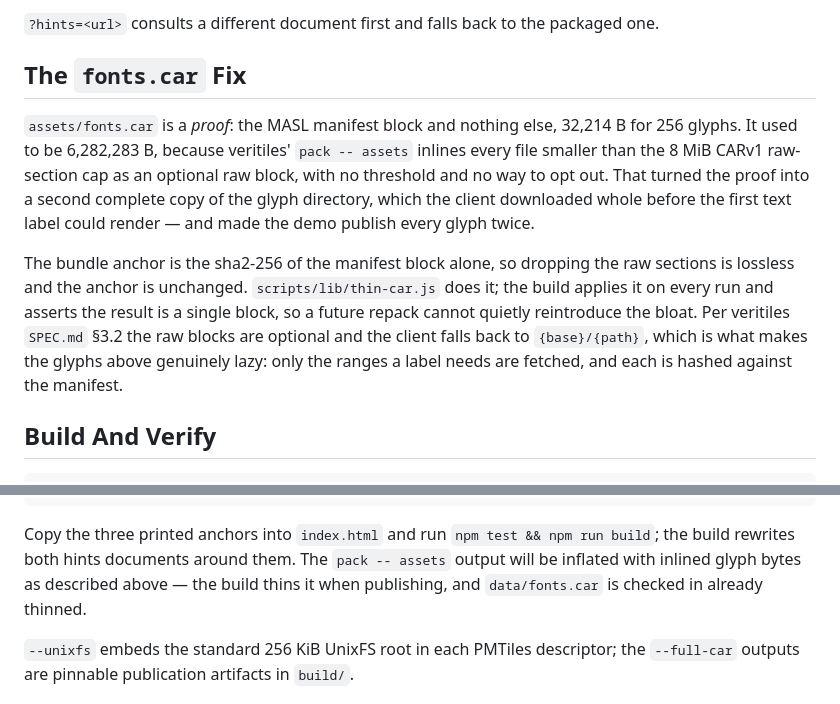
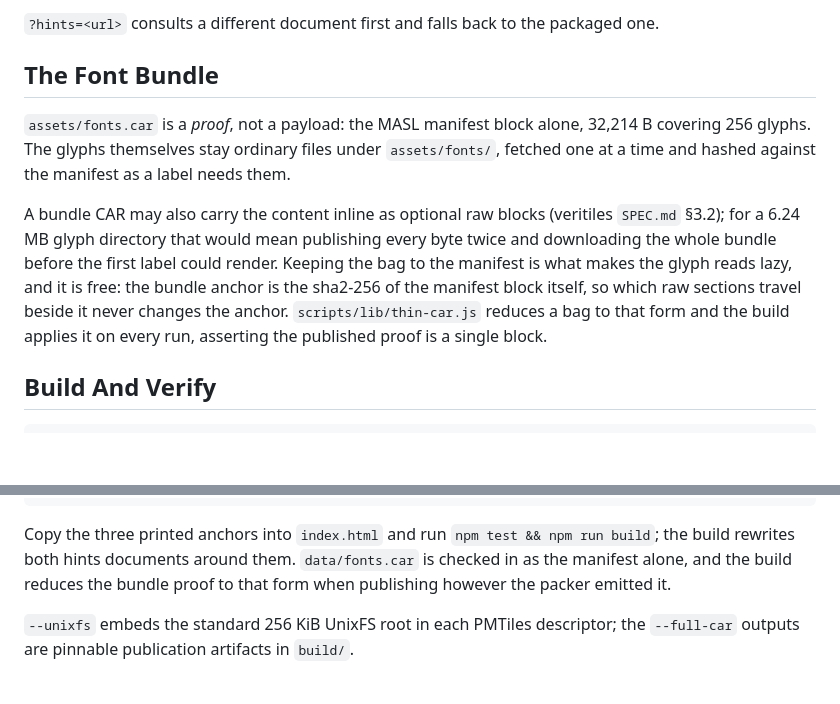
Before and after one commit to guillaumemichel/ipfs-pmtiles-demo, a Markdown page: README.md, 2 parts joined by grey strips. Rendered like a GitHub page; blank space fills up the shorter version.

Commit message:
docs: clarify the font bundle proof

````diff
--- a/README.md
+++ b/README.md
@@ -51,23 +51,21 @@ different times:
 `?hints=<url>` consults a different document first and falls back to the
 packaged one.
 
-## The `fonts.car` Fix
+## The Font Bundle
 
-`assets/fonts.car` is a *proof*: the MASL manifest block and nothing else,
-32,214 B for 256 glyphs. It used to be 6,282,283 B, because veritiles'
-`pack -- assets` inlines every file smaller than the 8 MiB CARv1 raw-section
-cap as an optional raw block, with no threshold and no way to opt out. That
-turned the proof into a second complete copy of the glyph directory, which the
-client downloaded whole before the first text label could render — and made the
-demo publish every glyph twice.
+`assets/fonts.car` is a *proof*, not a payload: the MASL manifest block alone,
+32,214 B covering 256 glyphs. The glyphs themselves stay ordinary files under
+`assets/fonts/`, fetched one at a time and hashed against the manifest as a
+label needs them.
 
-The bundle anchor is the sha2-256 of the manifest block alone, so dropping the
-raw sections is lossless and the anchor is unchanged. `scripts/lib/thin-car.js`
-does it; the build applies it on every run and asserts the result is a single
-block, so a future repack cannot quietly reintroduce the bloat. Per veritiles
-`SPEC.md` §3.2 the raw blocks are optional and the client falls back to
-`{base}/{path}`, which is what makes the glyphs above genuinely lazy: only the
-ranges a label needs are fetched, and each is hashed against the manifest.
+A bundle CAR may also carry the content inline as optional raw blocks
+(veritiles `SPEC.md` §3.2); for a 6.24 MB glyph directory that would mean
+publishing every byte twice and downloading the whole bundle before the first
+label could render. Keeping the bag to the manifest is what makes the glyph
+reads lazy, and it is free: the bundle anchor is the sha2-256 of the manifest
+block itself, so which raw sections travel beside it never changes the anchor.
+`scripts/lib/thin-car.js` reduces a bag to that form and the build applies it
+on every run, asserting the published proof is a single block.
 
 ## Build And Verify
 
@@ -109,9 +107,9 @@ npm run pack -- assets /path/to/data/fonts --out /path/to/data/fonts.car
 ```
 
 Copy the three printed anchors into `index.html` and run `npm test && npm run build`;
-the build rewrites both hints documents around them. The `pack -- assets` output
-will be inflated with inlined glyph bytes as described above — the build thins it
-when publishing, and `data/fonts.car` is checked in already thinned.
+the build rewrites both hints documents around them. `data/fonts.car` is checked
+in as the manifest alone, and the build reduces the bundle proof to that form
+when publishing however the packer emitted it.
 
 `--unixfs` embeds the standard 256 KiB UnixFS root in each PMTiles descriptor;
 the `--full-car` outputs are pinnable publication artifacts in `build/`.
````
